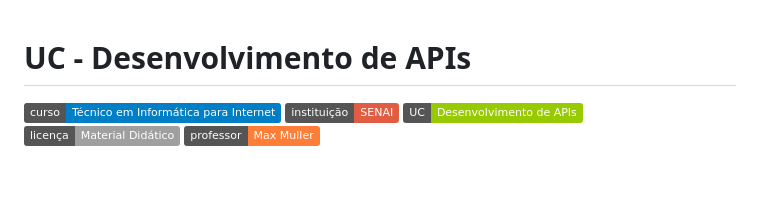
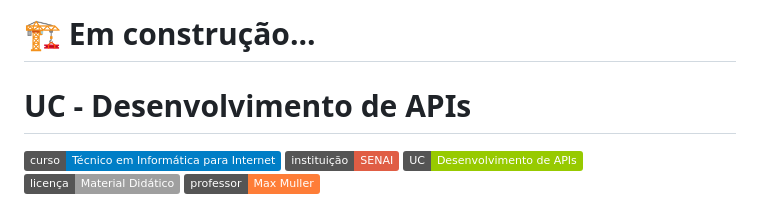
Before and after one commit to MMVonnSeek/uc-desenvolvimento-apis, a Markdown page: README.md, the part around the change. GitHub-like rendering; badges without logos; blank space fills up the shorter version.

Commit message:
Add construction notice to README

```diff
--- a/README.md
+++ b/README.md
@@ -1,3 +1,4 @@
+# 🏗️ Em construção...
 # UC - Desenvolvimento de APIs
 
 ![Curso](https://img.shields.io/badge/curso-Técnico%20em%20Informática%20para%20Internet-blue)
```
